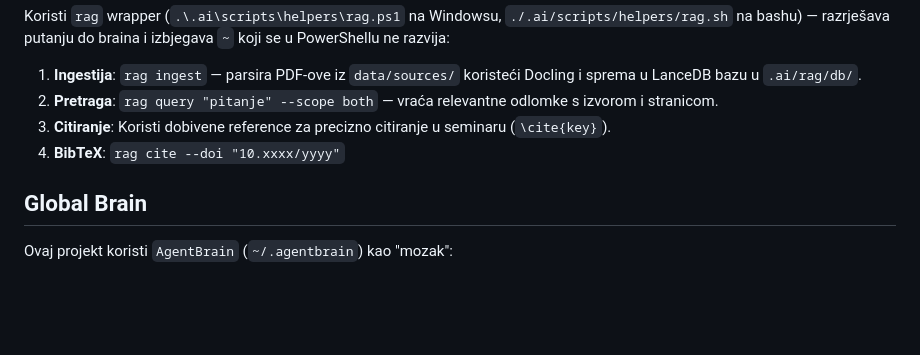
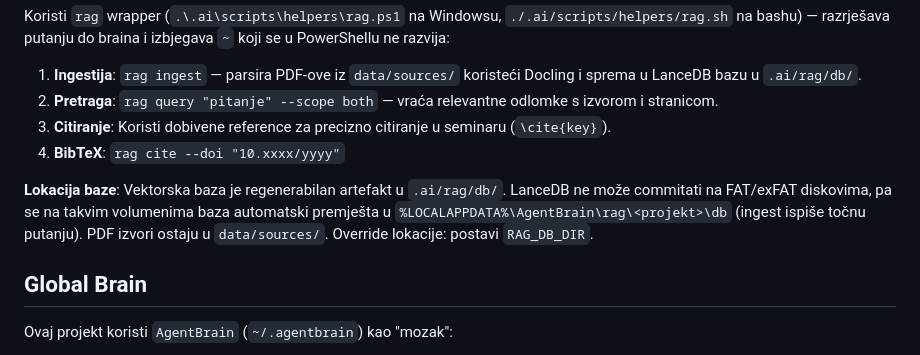
Before and after one commit to Norsx/fotogrametrija, a Markdown page: .ai/config/AGENTS.md, the part around the change. Rendered like a GitHub page; blank space fills up the shorter version.

Commit message:
docs: 🤖 [AI] document RAG DB relocation and RAG_DB_DIR
Note in AGENTS.md that the vector store auto-relocates to %LOCALAPPDATA% on
FAT/exFAT volumes (where LanceDB can't commit) and that RAG_DB_DIR overrides
the location. PDF sources stay in data/sources.

Co-Authored-By: Claude Opus 4.8 <noreply@anthropic.com>

```diff
--- a/.ai/config/AGENTS.md
+++ b/.ai/config/AGENTS.md
@@ -78,6 +78,11 @@ Koristi `rag` wrapper (`.\.ai\scripts\helpers\rag.ps1` na Windowsu, `./.ai/scrip
 3. **Citiranje**: Koristi dobivene reference za precizno citiranje u seminaru (`\cite{key}`).
 4. **BibTeX**: `rag cite --doi "10.xxxx/yyyy"`
 
+**Lokacija baze**: Vektorska baza je regenerabilan artefakt u `.ai/rag/db/`. LanceDB ne može
+commitati na FAT/exFAT diskovima, pa se na takvim volumenima baza automatski premješta u
+`%LOCALAPPDATA%\AgentBrain\rag\<projekt>\db` (ingest ispiše točnu putanju). PDF izvori ostaju u
+`data/sources/`. Override lokacije: postavi `RAG_DB_DIR`.
+
 ## Global Brain
 
 Ovaj projekt koristi `AgentBrain` (`~/.agentbrain`) kao "mozak":
```
